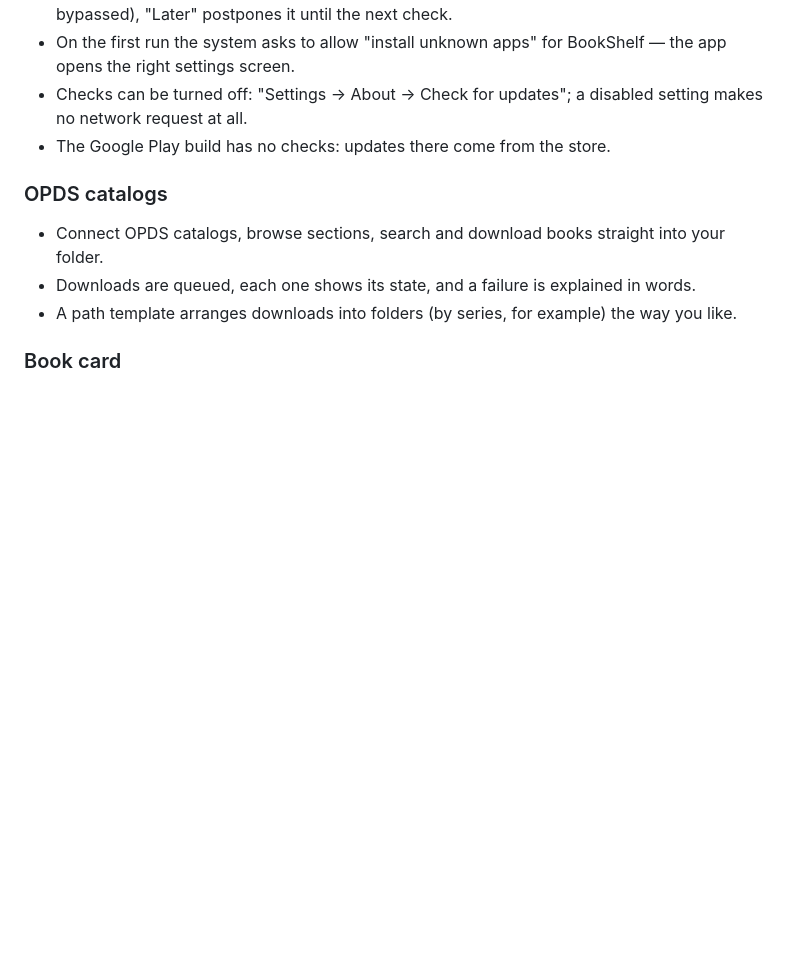
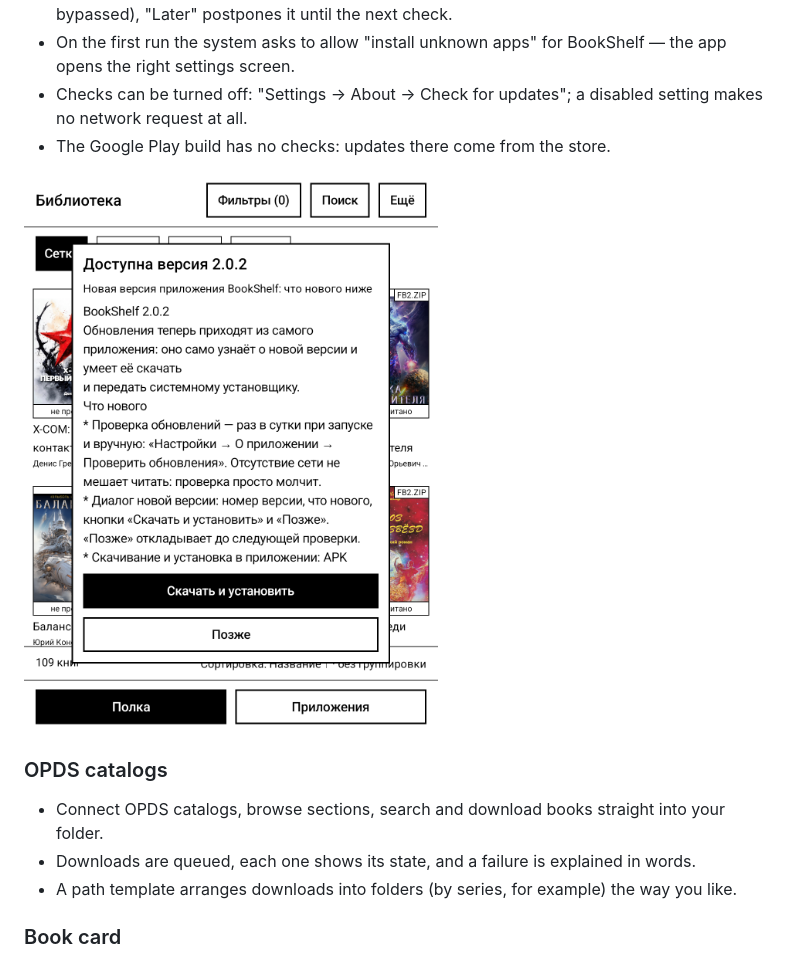
Before and after one commit to mops1k/book-shelf, a Markdown page: README.en.md, the part around the change. Rendered like a GitHub page; pictures changed too: assets/screenshots/update-dialog.png (added); blank space fills up the shorter version.

```diff
--- a/README.en.md
+++ b/README.en.md
@@ -92,6 +92,8 @@ shelf, the bottom bar and the home-screen role disappear, and the role is releas
 * Checks can be turned off: "Settings → About → Check for updates"; a disabled setting makes no
   network request at all.
 * The Google Play build has no checks: updates there come from the store.
+
+![Update dialog](assets/screenshots/update-dialog.png)
 
 ### OPDS catalogs
 
```
Also changed, not shown: README.md (+2 -0 lines).
